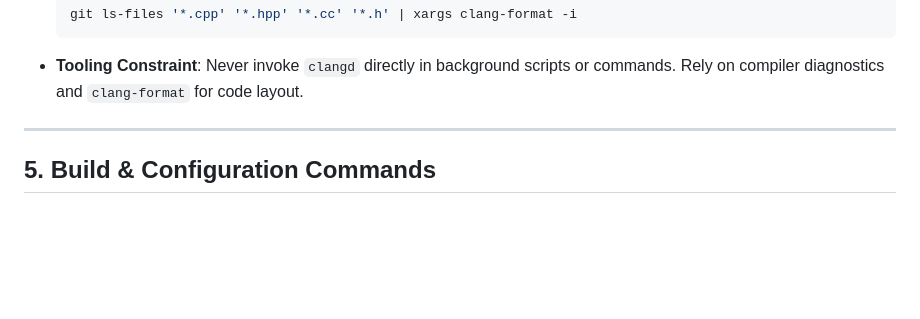
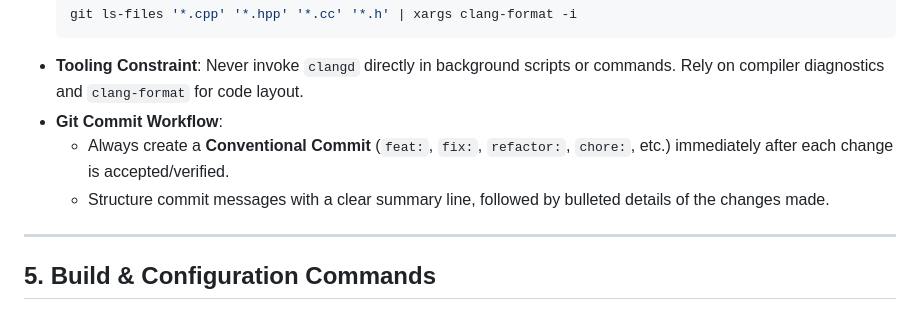
Before and after one commit to notzain/proxy-pipeline, a Markdown page: AGENTS.md, the part around the change. GitHub-like rendering; blank space fills up the shorter version.

Commit message:
docs(agents): document conventional commit policy after each accepted change

````diff
--- a/AGENTS.md
+++ b/AGENTS.md
@@ -74,6 +74,9 @@ Guidelines and conventions for AI agents and developers working on this project.
   git ls-files '*.cpp' '*.hpp' '*.cc' '*.h' | xargs clang-format -i
   ```
 - **Tooling Constraint**: Never invoke `clangd` directly in background scripts or commands. Rely on compiler diagnostics and `clang-format` for code layout.
+- **Git Commit Workflow**:
+  - Always create a **Conventional Commit** (`feat:`, `fix:`, `refactor:`, `chore:`, etc.) immediately after each change is accepted/verified.
+  - Structure commit messages with a clear summary line, followed by bulleted details of the changes made.
 
 ---
 
````
